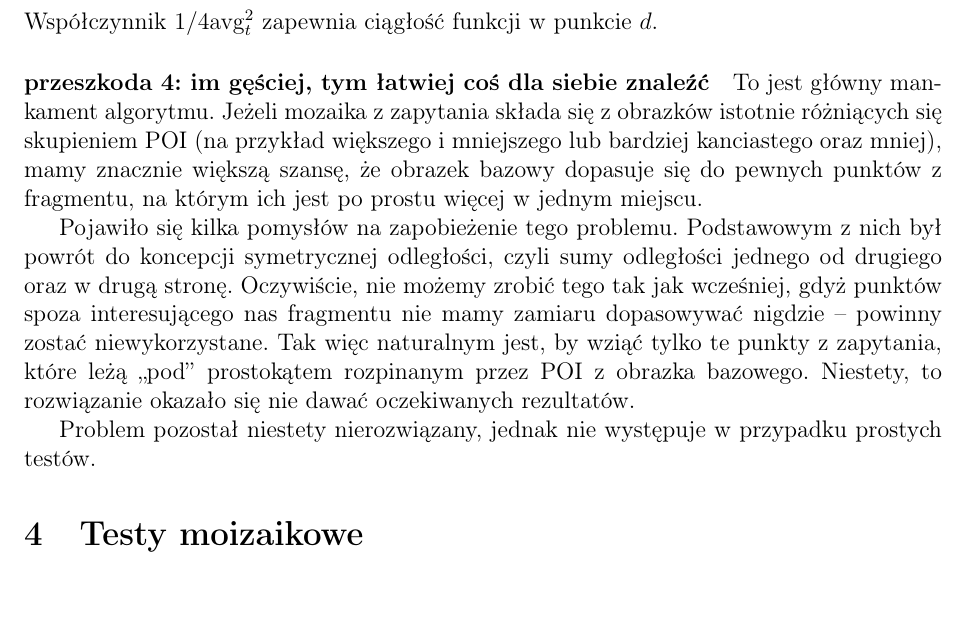
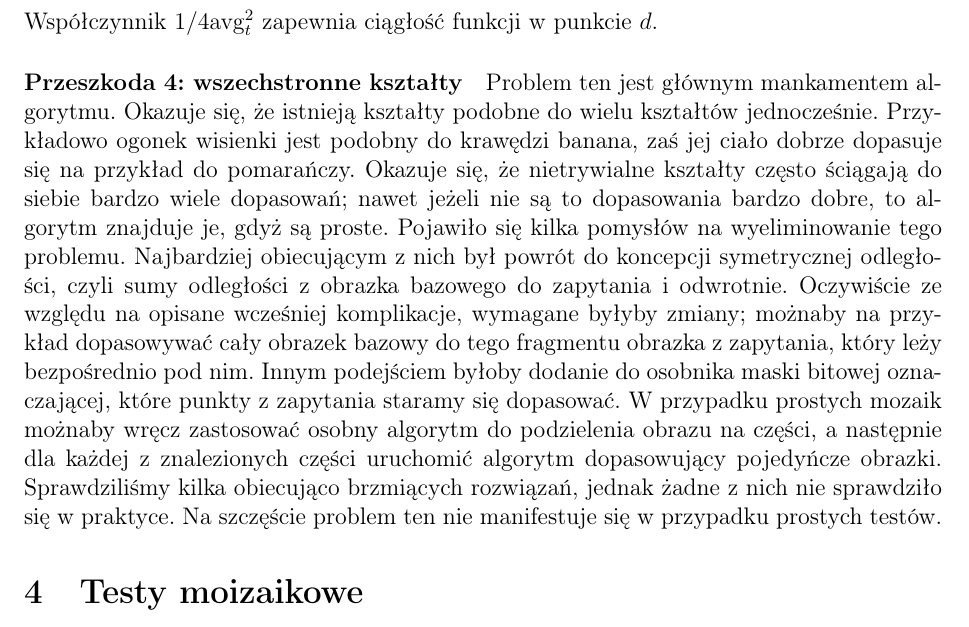
Before and after one commit to wixor/ewo, a LaTeX document (raport2/raport2.tex): part of page 5 of 7, cut so that both start at the same text, the shorter picture padded with empty space. Compiled offline with pdfLaTeX.

Commit message:
rewrtie uniwersalne

```diff
--- a/raport2/raport2.tex
+++ b/raport2/raport2.tex
@@ -129,19 +129,18 @@ z zapytania, zaś $d$ odległością euklidesową rozpatrywanych POI. Wówczas o
 	 \end{cases} \]
 Współczynnik $1 / 4\mathrm{avg}_t^2$ zapewnia ciągłość funkcji w punkcie $d$.
 
-\paragraph{przeszkoda 4: im gęściej, tym łatwiej coś dla siebie znaleźć}
-To jest główny mankament algorytmu. Jeżeli mozaika z zapytania składa się z obrazków istotnie różniących się skupieniem POI
-(na przykład większego i mniejszego lub bardziej kanciastego oraz mniej), mamy znacznie większą szansę, że obrazek bazowy dopasuje się do pewnych punktów z fragmentu,
-na którym ich jest po prostu więcej w jednym miejscu.
-
-Pojawiło się kilka pomysłów na zapobieżenie tego problemu. Podstawowym z nich był powrót do koncepcji symetrycznej odległości, czyli sumy odległości jednego od drugiego oraz w drugą stronę.
-Oczywiście, nie możemy zrobić tego tak jak wcześniej, gdyż punktów spoza interesującego nas fragmentu nie mamy zamiaru dopasowywać nigdzie -- powinny zostać niewykorzystane.
-Tak więc naturalnym jest, by wziąć tylko te punkty z zapytania, które leżą ,,pod'' prostokątem rozpinanym przez POI z obrazka bazowego. Niestety, to rozwiązanie okazało się nie dawać
-oczekiwanych rezultatów.
-
-Problem pozostał niestety nierozwiązany, jednak nie występuje w przypadku prostych testów.
+\paragraph{Przeszkoda 4: wszechstronne kształty}
+Problem ten jest głównym mankamentem algorytmu. Okazuje się, że istnieją kształty podobne do wielu kształtów jednocześnie. Przykładowo ogonek wisienki jest podobny do
+krawędzi banana, zaś jej ciało dobrze dopasuje się na przykład do pomarańczy. Okazuje się, że nietrywialne kształty często ściągają do siebie bardzo wiele dopasowań;
+nawet jeżeli nie są to dopasowania bardzo dobre, to algorytm znajduje je, gdyż są proste.
+Pojawiło się kilka pomysłów na wyeliminowanie tego problemu. Najbardziej obiecującym z nich był powrót do koncepcji symetrycznej odległości, czyli sumy odległości z obrazka bazowego
+do zapytania i odwrotnie. Oczywiście ze względu na opisane wcześniej komplikacje, wymagane byłyby zmiany; możnaby na przykład dopasowywać cały obrazek bazowy do tego fragmentu obrazka
+z zapytania, który leży bezpośrednio pod nim. Innym podejściem byłoby dodanie do osobnika maski bitowej oznaczającej, które punkty z zapytania staramy się dopasować. W przypadku prostych
+mozaik możnaby wręcz zastosować osobny algorytm do podzielenia obrazu na części, a następnie dla każdej z znalezionych części uruchomić algorytm dopasowujący pojedyńcze obrazki.
+Sprawdziliśmy kilka obiecująco brzmiących rozwiązań, jednak żadne z nich nie sprawdziło się w praktyce. Na szczęście problem ten nie manifestuje się w przypadku prostych testów.
 
 \section{Testy moizaikowe}
+
 \paragraph{wpływ ulepszeń na wyniki}
 Dzięki powyższym ulepszeniom udało się zmusić nasz algorytm do działania na niektórych, prostszych, mozaikach. W szczególności, dobrze działają mozaiki złożone z prostych figur geometrycznych,
 jednakże z bardziej skomplikowanymi kształtami program sobie nie radzi. W szczególności, niewypałem okazały się próby użycia go do mozaik owocowych a także z cyframi.
```
